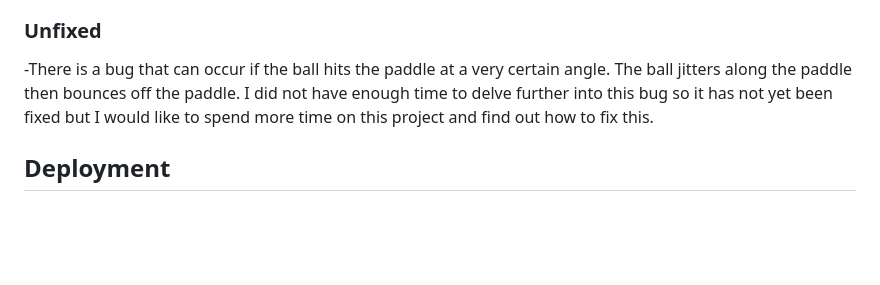
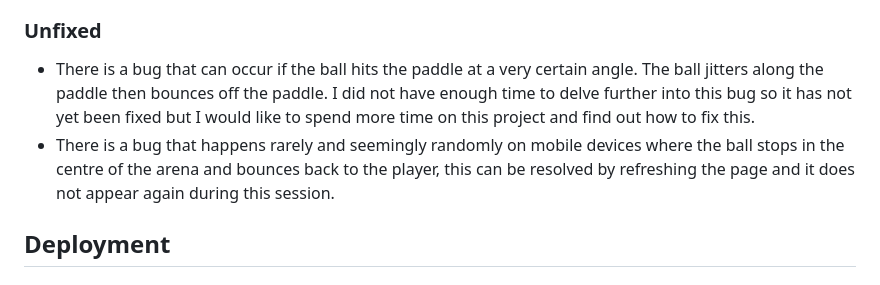
Before and after one commit to KittyDig/portfolio_2, a Markdown page: README.md, the part around the change. Rendered like a GitHub page; blank space fills up the shorter version.

Commit message:
Added bug to README

```diff
--- a/README.md
+++ b/README.md
@@ -135,7 +135,8 @@
 
 ### Unfixed
 
--There is a bug that can occur if the ball hits the paddle at a very certain angle. The ball jitters along the paddle then bounces off the paddle. I did not have enough time to delve further into this bug so it has not yet been fixed but I would like to spend more time on this project and find out how to fix this.
+- There is a bug that can occur if the ball hits the paddle at a very certain angle. The ball jitters along the paddle then bounces off the paddle. I did not have enough time to delve further into this bug so it has not yet been fixed but I would like to spend more time on this project and find out how to fix this.
+- There is a bug that happens rarely and seemingly randomly on mobile devices where the ball stops in the centre of the arena and bounces back to the player, this can be resolved by refreshing the page and it does not appear again during this session.
 
 ## Deployment
 
```
